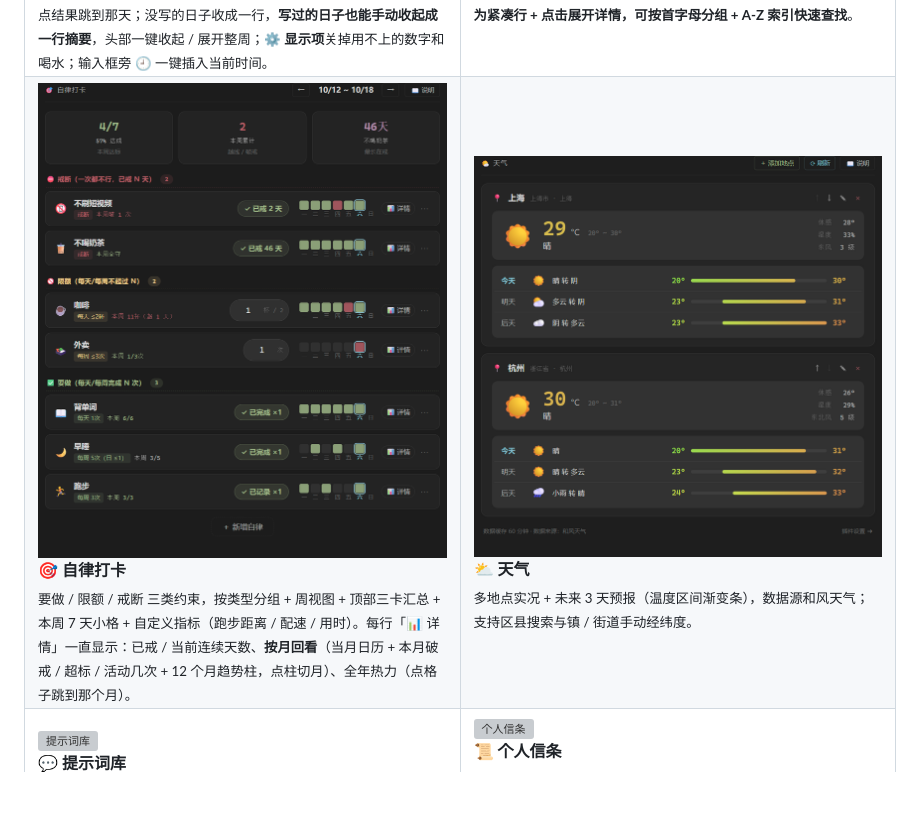
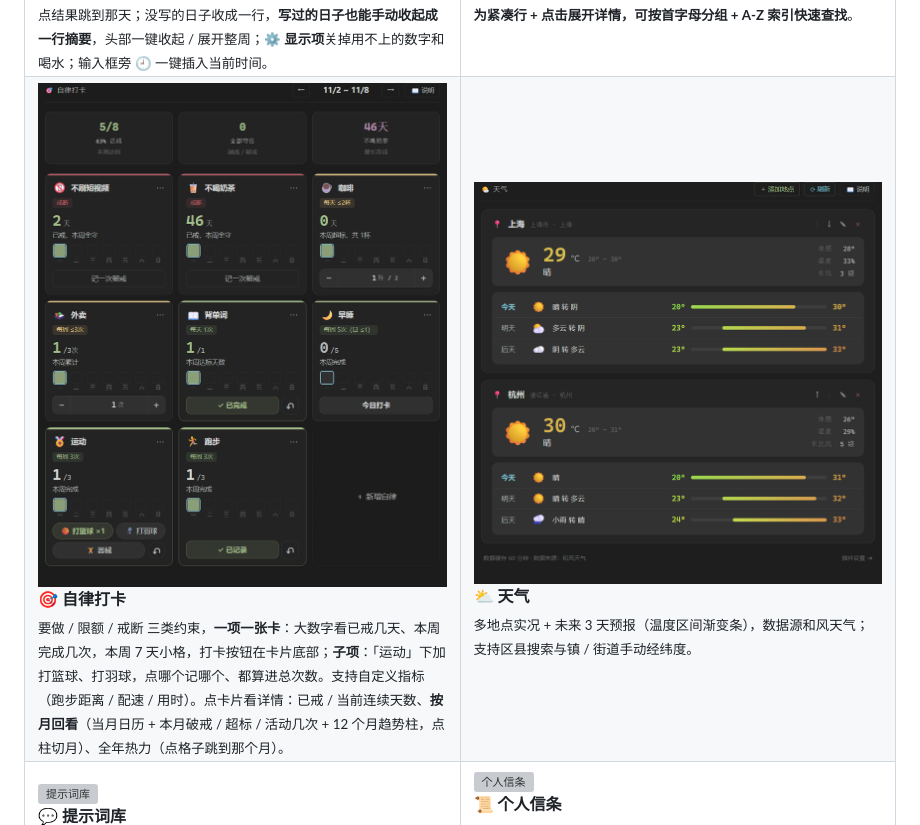
Before and after one commit to XueTianyu24/obsidian-homepage-modules, a Markdown page: README.md, the part around the change. GitHub-like rendering; pictures changed too: docs/img/module-discipline.png; blank space fills up the shorter version; grey boxes are pictures that could not be loaded.

```diff
--- a/README.md
+++ b/README.md
@@ -91,7 +91,7 @@
 <td width="50%" valign="top">
   <img src="docs/img/module-discipline.png" width="410" alt="自律打卡"><br>
   <b>🎯 自律打卡</b><br>
-  <sub>要做 / 限额 / 戒断 三类约束，按类型分组 + 周视图 + 顶部三卡汇总 + 本周 7 天小格 + 自定义指标（跑步距离 / 配速 / 用时）。每行「📊 详情」一直显示：已戒 / 当前连续天数、<b>按月回看</b>（当月日历 + 本月破戒 / 超标 / 活动几次 + 12 个月趋势柱，点柱切月）、全年热力（点格子跳到那个月）。</sub>
+  <sub>要做 / 限额 / 戒断 三类约束，<b>一项一张卡</b>：大数字看已戒几天、本周完成几次，本周 7 天小格，打卡按钮在卡片底部；<b>子项</b>：「运动」下加打篮球、打羽球，点哪个记哪个、都算进总次数。支持自定义指标（跑步距离 / 配速 / 用时）。点卡片看详情：已戒 / 当前连续天数、<b>按月回看</b>（当月日历 + 本月破戒 / 超标 / 活动几次 + 12 个月趋势柱，点柱切月）、全年热力（点格子跳到那个月）。</sub>
 </td>
 <td width="50%" valign="top">
   <img src="docs/img/module-weather.png" width="410" alt="天气"><br>
```
Also changed, not shown: 3 other files.
